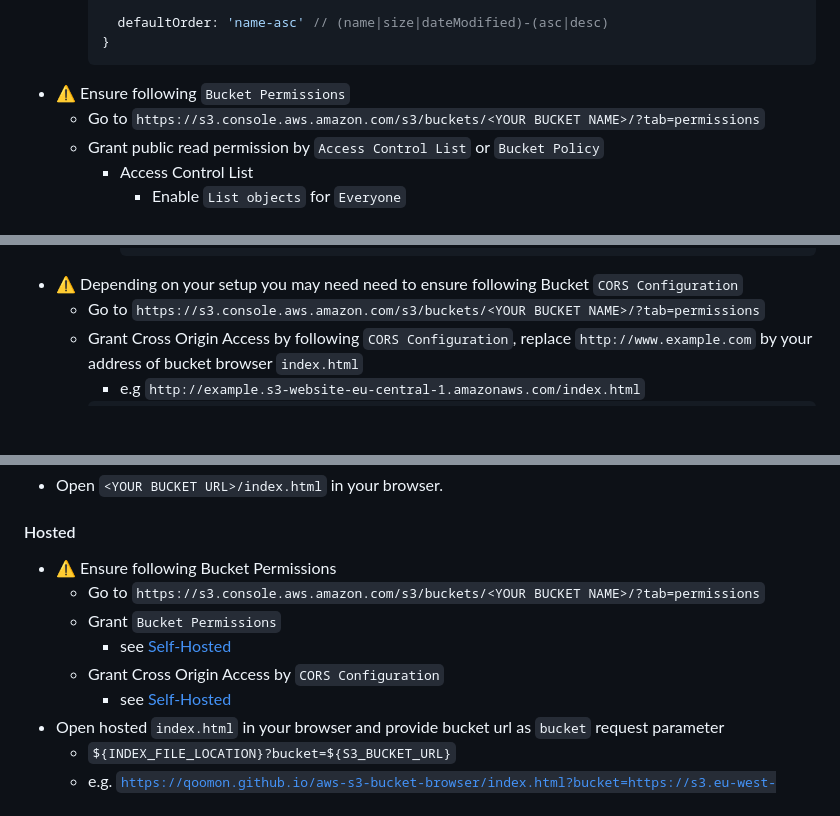
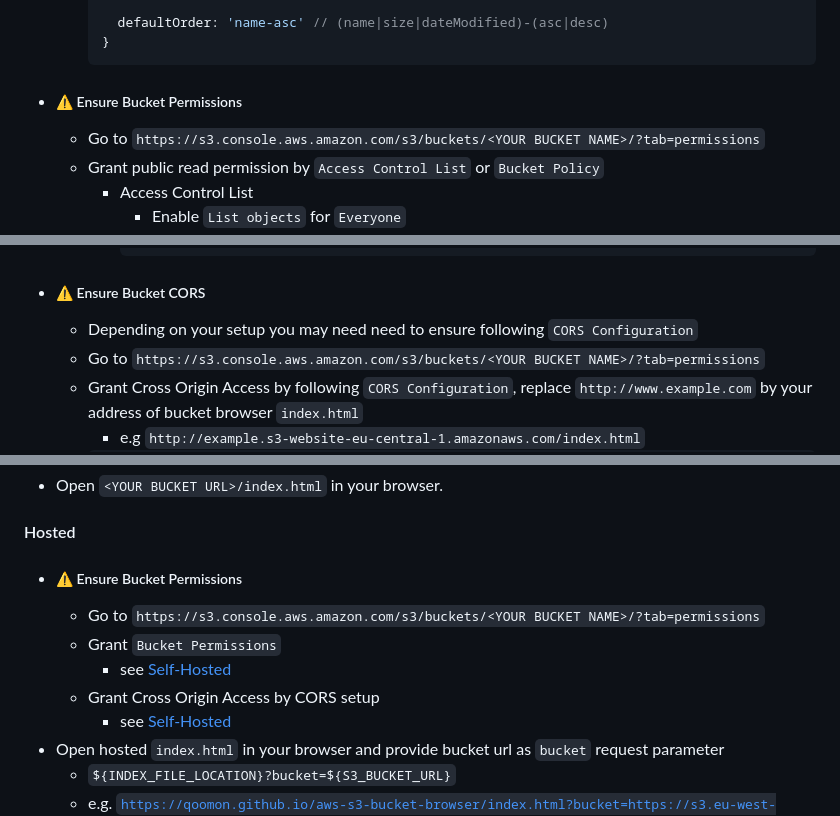
Before and after one commit to qoomon/aws-s3-bucket-browser, a Markdown page: README.md, 3 parts joined by grey strips. Drawn GitHub-style; blank space fills up the shorter version.

````diff
--- a/README.md
+++ b/README.md
@@ -46,7 +46,7 @@ Single HTML file to browse AWS S3 buckets
       defaultOrder: 'name-asc' // (name|size|dateModified)-(asc|desc)
     }
     ```
-* ⚠️ Ensure following `Bucket Permissions`
+* ##### ⚠️ Ensure Bucket Permissions
   * Go to `https://s3.console.aws.amazon.com/s3/buckets/<YOUR BUCKET NAME>/?tab=permissions`
   * Grant public read permission by `Access Control List` or `Bucket Policy`
     * Access Control List
@@ -72,7 +72,8 @@ Single HTML file to browse AWS S3 buckets
           ]
       }
       ```
-* ⚠️ Depending on your setup you may need need to ensure following Bucket `CORS Configuration`
+* ##### ⚠️ Ensure Bucket CORS
+  * Depending on your setup you may need need to ensure following `CORS Configuration`
   * Go to `https://s3.console.aws.amazon.com/s3/buckets/<YOUR BUCKET NAME>/?tab=permissions`
   * Grant Cross Origin Access by following `CORS Configuration`, replace `http://www.example.com` by your address of bucket browser `index.html`
     * e.g `http://example.s3-website-eu-central-1.amazonaws.com/index.html`
@@ -100,11 +101,11 @@ Single HTML file to browse AWS S3 buckets
 * Open `<YOUR BUCKET URL>/index.html` in your browser.
 
 #### Hosted
-* ⚠️ Ensure following Bucket Permissions
+* ##### ⚠️ Ensure Bucket Permissions
   * Go to `https://s3.console.aws.amazon.com/s3/buckets/<YOUR BUCKET NAME>/?tab=permissions`
   * Grant `Bucket Permissions`
     * see [Self-Hosted](#self-hosted)
-  * Grant Cross Origin Access by `CORS Configuration`
+  * Grant Cross Origin Access by CORS setup
     * see [Self-Hosted](#self-hosted)
 * Open hosted `index.html` in your browser and provide bucket url as `bucket` request parameter
   * `${INDEX_FILE_LOCATION}?bucket=${S3_BUCKET_URL}`
````
